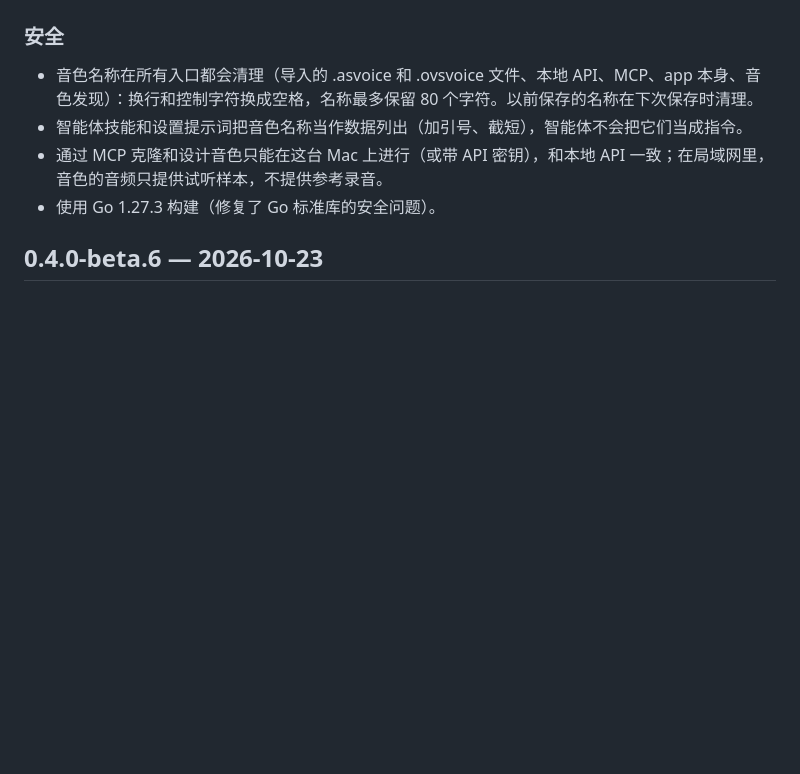
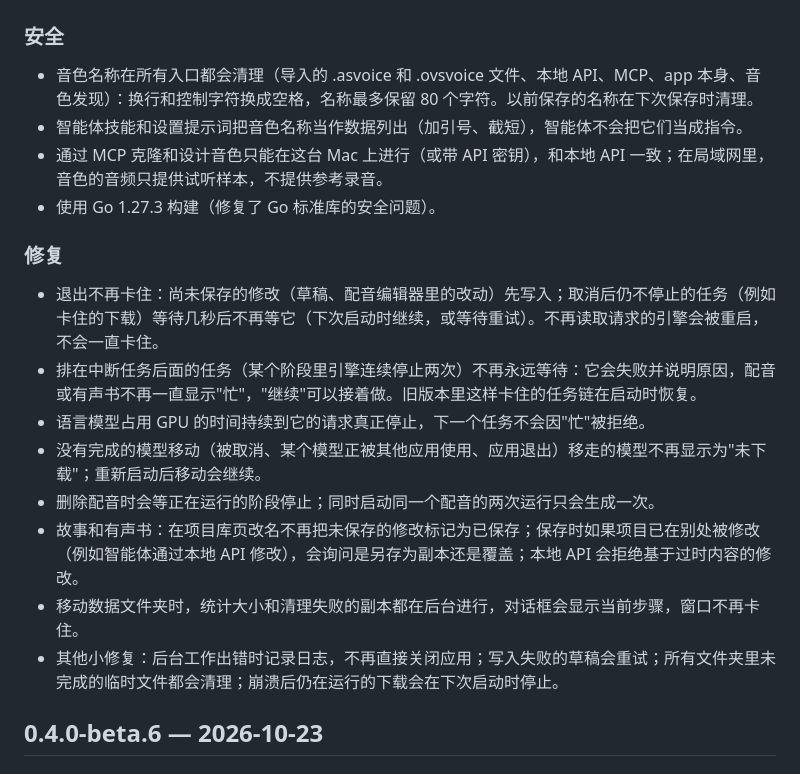
Before and after one commit to Reger-c/AudioSmith, a Markdown page: CHANGELOG.zh-Hans.md, the part around the change. Drawn GitHub-style; blank space fills up the shorter version.

```diff
--- a/CHANGELOG.zh-Hans.md
+++ b/CHANGELOG.zh-Hans.md
@@ -9,6 +9,16 @@
 - 智能体技能和设置提示词把音色名称当作数据列出（加引号、截短），智能体不会把它们当成指令。
 - 通过 MCP 克隆和设计音色只能在这台 Mac 上进行（或带 API 密钥），和本地 API 一致；在局域网里，音色的音频只提供试听样本，不提供参考录音。
 - 使用 Go 1.27.3 构建（修复了 Go 标准库的安全问题）。
+
+### 修复
+- 退出不再卡住：尚未保存的修改（草稿、配音编辑器里的改动）先写入；取消后仍不停止的任务（例如卡住的下载）等待几秒后不再等它（下次启动时继续，或等待重试）。不再读取请求的引擎会被重启，不会一直卡住。
+- 排在中断任务后面的任务（某个阶段里引擎连续停止两次）不再永远等待：它会失败并说明原因，配音或有声书不再一直显示"忙"，"继续"可以接着做。旧版本里这样卡住的任务链在启动时恢复。
+- 语言模型占用 GPU 的时间持续到它的请求真正停止，下一个任务不会因"忙"被拒绝。
+- 没有完成的模型移动（被取消、某个模型正被其他应用使用、应用退出）移走的模型不再显示为"未下载"；重新启动后移动会继续。
+- 删除配音时会等正在运行的阶段停止；同时启动同一个配音的两次运行只会生成一次。
+- 故事和有声书：在项目库页改名不再把未保存的修改标记为已保存；保存时如果项目已在别处被修改（例如智能体通过本地 API 修改），会询问是另存为副本还是覆盖；本地 API 会拒绝基于过时内容的修改。
+- 移动数据文件夹时，统计大小和清理失败的副本都在后台进行，对话框会显示当前步骤，窗口不再卡住。
+- 其他小修复：后台工作出错时记录日志，不再直接关闭应用；写入失败的草稿会重试；所有文件夹里未完成的临时文件都会清理；崩溃后仍在运行的下载会在下次启动时停止。
 
 ## 0.4.0-beta.6 — 2026-10-23
 
```
Also changed, not shown: CHANGELOG.md (+10 -0 lines).
